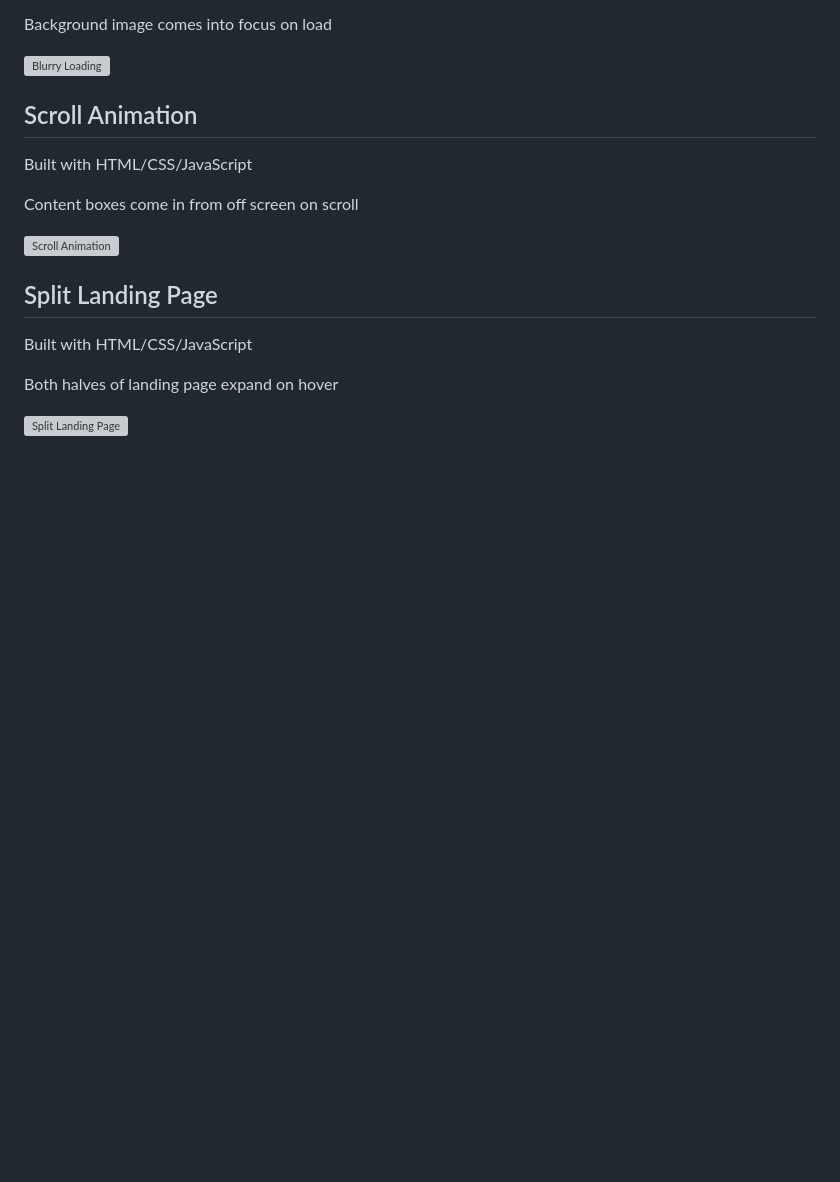
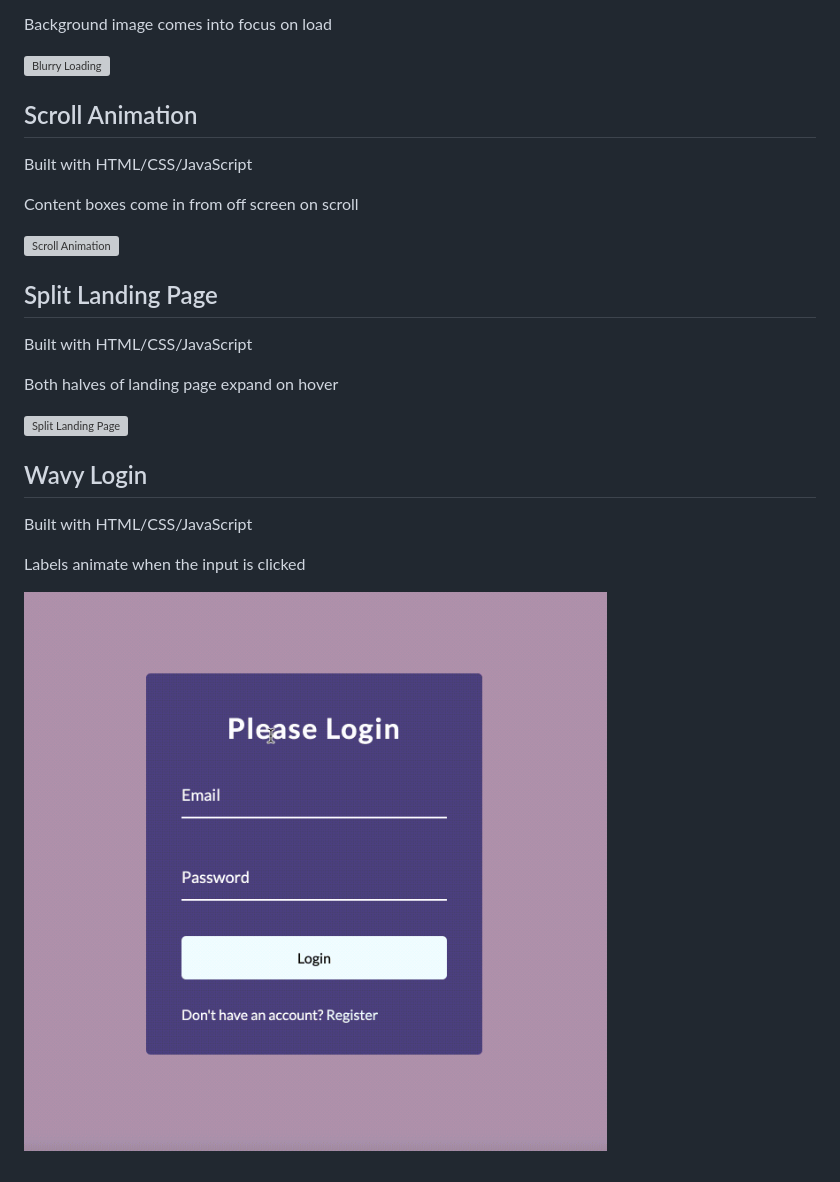
Before and after one commit to tonim99/mini-projects, a Markdown page: README.md, the part around the change. Drawn GitHub-style; pictures changed too: images/wavy-login.gif (added); blank space fills up the shorter version; grey boxes are pictures that could not be loaded.

Commit message:
wavy login complete

```diff
--- a/README.md
+++ b/README.md
@@ -58,3 +58,11 @@ Built with HTML/CSS/JavaScript
 Both halves of landing page expand on hover
 
 ![Split Landing Page](images/split-landing-page.gif)
+
+## Wavy Login
+
+Built with HTML/CSS/JavaScript
+
+Labels animate when the input is clicked
+
+![Wavy Login](images/wavy-login.gif)
```
Also changed, not shown: 3 other files.
